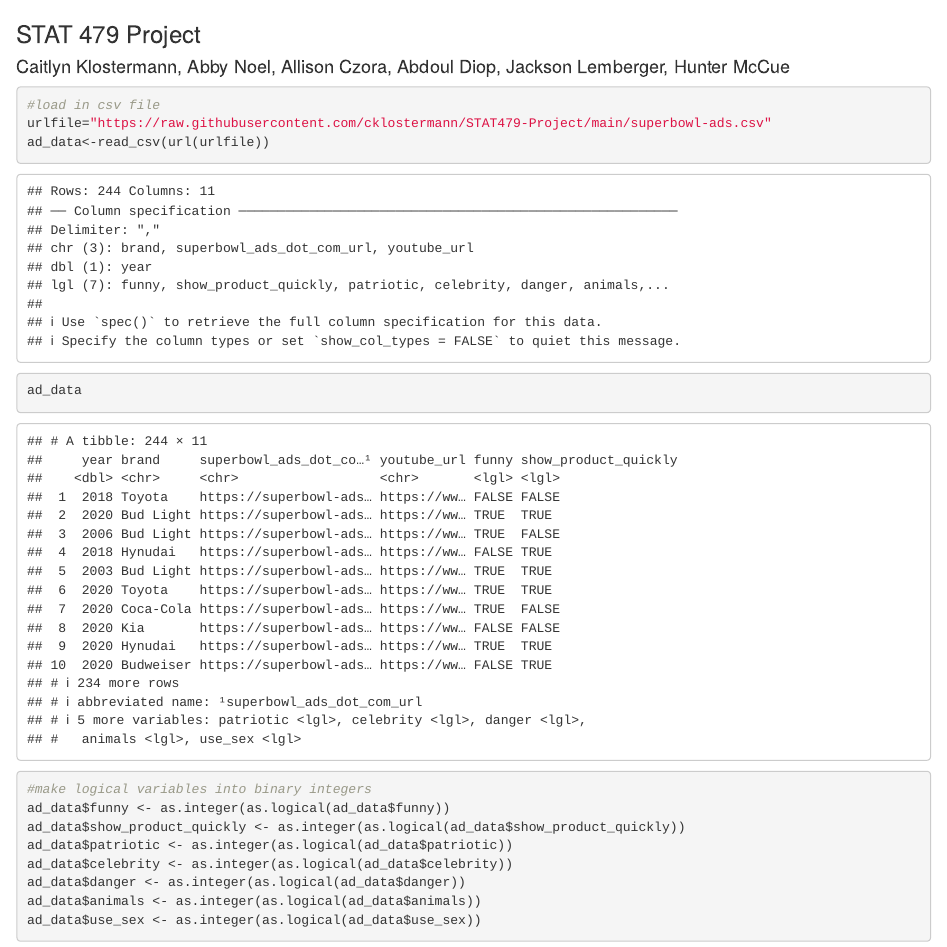
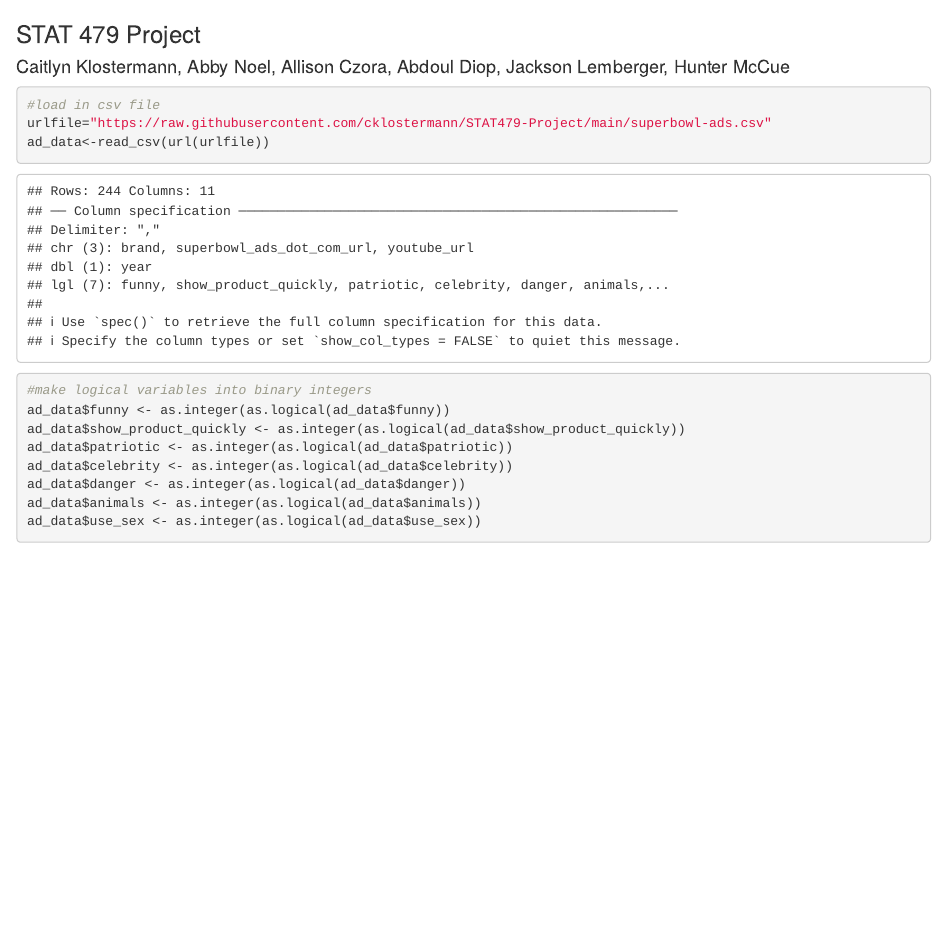
Before and after one commit to cklostermann/STAT479, an R Markdown document (STAT479 Project.Rmd): the page in a window 1100 px wide, from its top. Rendered offline with R 4.5, knitr and Pandoc, with nearby package versions.

Commit message:
Update STAT479 Project.Rmd

```diff
--- a/STAT479 Project.Rmd
+++ b/STAT479 Project.Rmd
@@ -20,7 +20,6 @@ library (readr)
 #load in csv file
 urlfile="https://raw.githubusercontent.com/cklostermann/STAT479-Project/main/superbowl-ads.csv"
 ad_data<-read_csv(url(urlfile))
-ad_data
 
 #make logical variables into binary integers
 ad_data$funny <- as.integer(as.logical(ad_data$funny))
```
